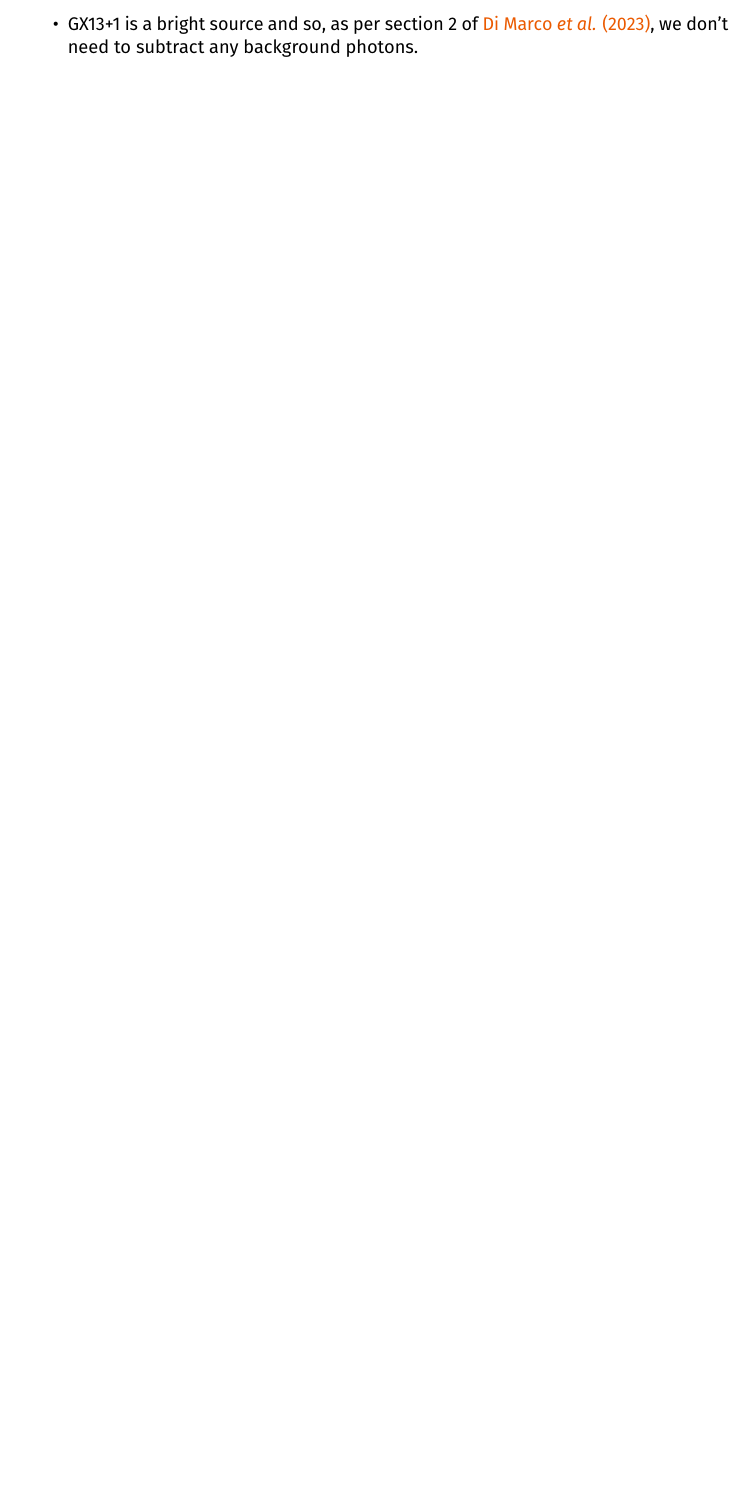
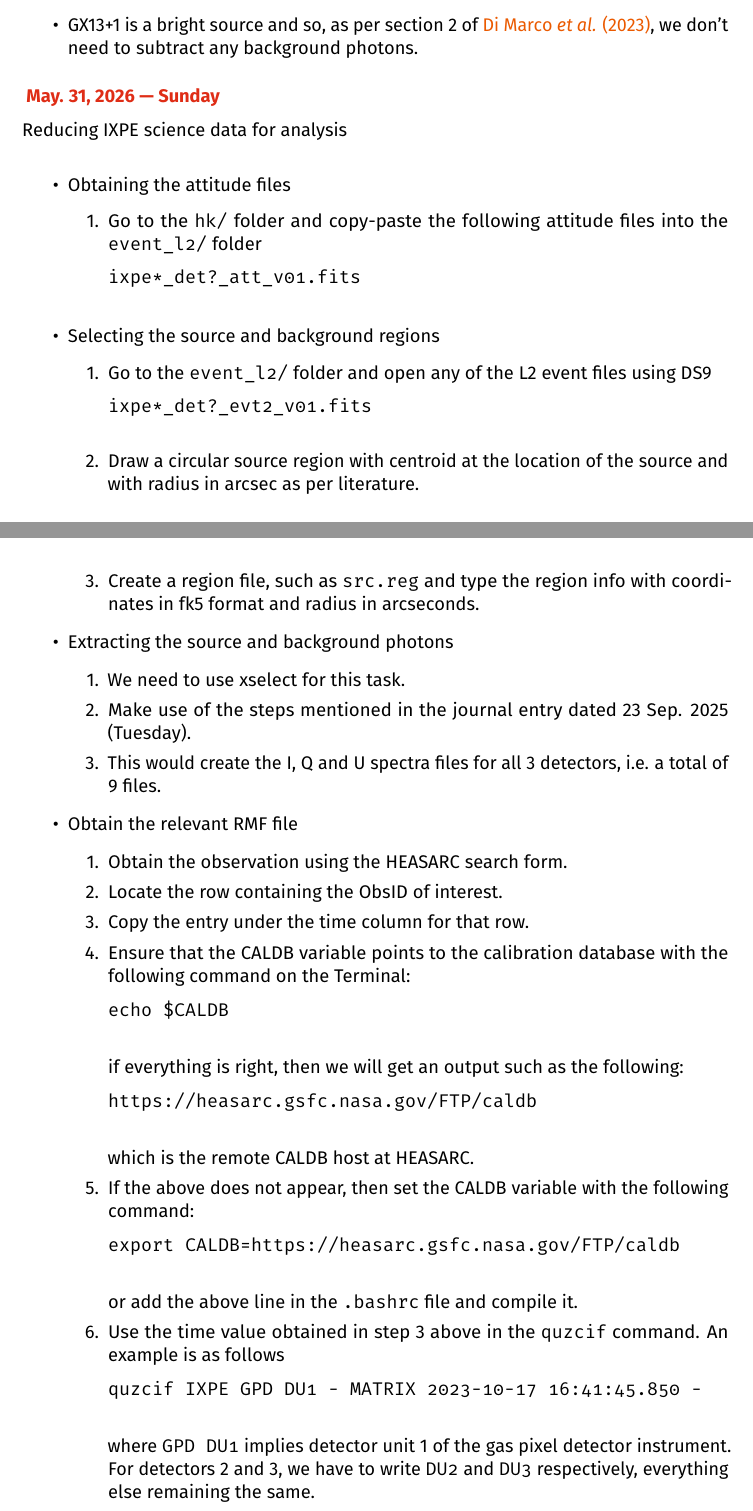
Before and after one commit to pararover/Research-Journal, a LaTeX thesis (main.tex, which reads 2026/05/20260531.tex): part of page 27 of 27 before the commit and two parts of pages 27 and 28 of 29 after it, the two joined at a grey line, cut so that both start at the same text, the shorter picture padded with empty space. Compiled offline with pdfLaTeX.

Commit message:
Added IXPE data reduction steps

```diff
--- /dev/null
+++ b/2026/05/20260531.tex
@@ -0,0 +1,61 @@
+\newday{2026-05-31}
+	Reducing IXPE science data for analysis
+	\begin{itemize}
+		\item Obtaining the attitude files
+		\begin{enumerate}
+			\item Go to the \verb|hk/| folder and copy-paste the following attitude files into the \verb|event_l2/| folder
+			\begin{verbatim}
+ixpe*_det?_att_v01.fits
+			\end{verbatim}
+		\end{enumerate}
+
+		\item Selecting the source and background regions
+		\begin{enumerate}
+			\item Go to the \verb|event_l2/| folder and open any of the L2 event files using DS9
+			\begin{verbatim}
+ixpe*_det?_evt2_v01.fits
+			\end{verbatim}
+
+			\item Draw a circular source region with centroid at the location of the source and with radius in arcsec as per literature.
+
+			\item Create a region file, such as \verb|src.reg| and type the region info with coordinates in fk5 format and radius in arcseconds.
+		\end{enumerate}
+
+		\item Extracting the source and background photons
+		\begin{enumerate}
+			\item We need to use xselect for this task.
+
+			\item Make use of the steps mentioned in the journal entry dated 23 Sep. 2025 (Tuesday).
+
+			\item This would create the I, Q and U spectra files for all 3 detectors, i.e. a total of 9 files.
+		\end{enumerate}
+
+		\item Obtain the relevant RMF file
+		\begin{enumerate}
+			\item Obtain the observation using the HEASARC search form.
+
+			\item Locate the row containing the ObsID of interest.
+
+			\item Copy the entry under the time column for that row.
+
+			\item Ensure that the CALDB variable points to the calibration database with the following command on the Terminal:
+			\begin{verbatim}
+echo $CALDB
+			\end{verbatim}
+			if everything is right, then we will get an output such as the following:
+			\begin{verbatim}
+https://heasarc.gsfc.nasa.gov/FTP/caldb
+			\end{verbatim}
+			which is the remote CALDB host at HEASARC.
+
+			\item If the above does not appear, then set the CALDB variable with the following command:
+			\begin{verbatim}
+export CALDB=https://heasarc.gsfc.nasa.gov/FTP/caldb
+			\end{verbatim}
+			or add the above line in the \verb|.bashrc| file and compile it.
+
+			\item Use the time value obtained in step 3 above in the \verb|quzcif| command. An example is as follows
+			\begin{verbatim}
+quzcif IXPE GPD DU1 - MATRIX 2023-10-17 16:41:45.850 -
+			\end{verbatim}
+			where \verb|GPD DU1| implies detector unit 1 of the gas pixel detector instrument. For detectors 2 and 3, we have to write \verb|DU2| and \verb|DU3| respectively, everything else remaining the same.
@@ -0,0 +70 @@
+			\begin{verbatim}
```
Also changed, not shown: main.tex (+1 -0 lines), main.pdf, 2026/05/20260531.tex (43 more changed lines).
